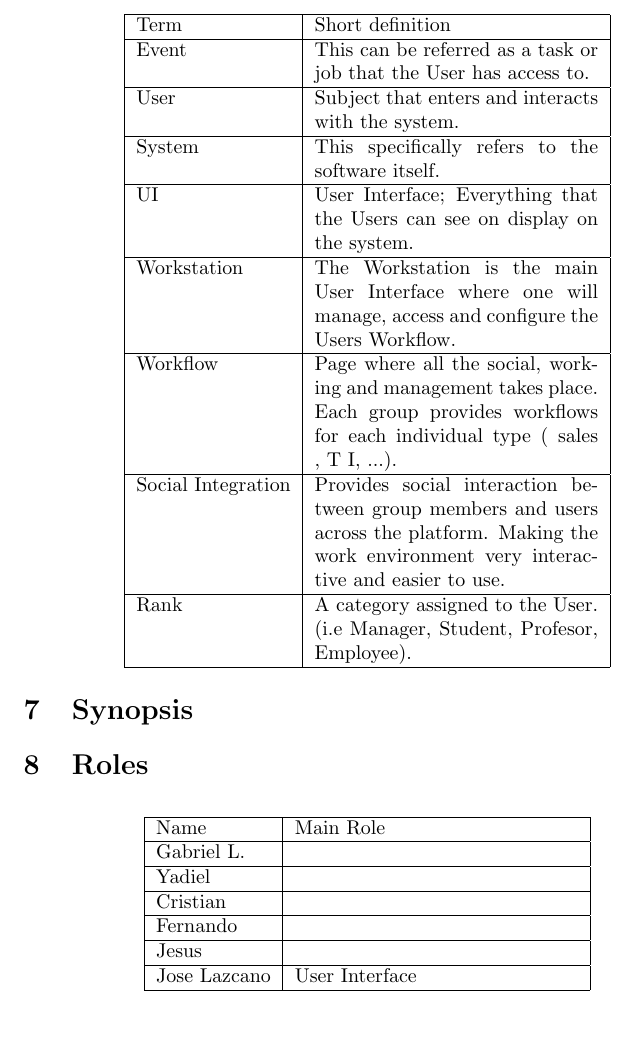
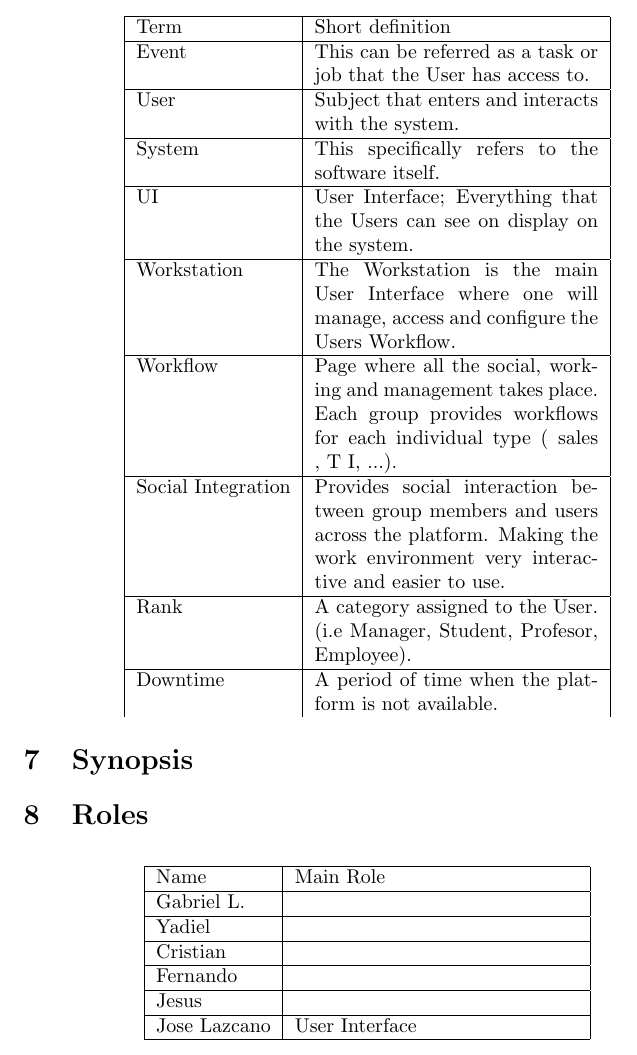
Before and after one commit to uprm-inso-4101-2020-2021-s2/semester-project-team-2, a LaTeX document (Proposal/main.tex): part of page 7 of 7, cut so that both start at the same text, the shorter picture padded with empty space. Compiled offline with pdfLaTeX.

Commit message:
Added Terminology

```diff
--- a/Proposal/main.tex
+++ b/Proposal/main.tex
@@ -246,6 +246,7 @@ Software Component Design:
     Social Integration & Provides social interaction between group members and users across the platform. Making the work environment very interactive
     and easier to use. \\ \hline
     Rank & A category assigned to the User. (i.e Manager, Student, Profesor, Employee). \\ \hline
+    Downtime & A period of time when the platform is not available.
     \end{tabular}
 
 \end{center}
```
